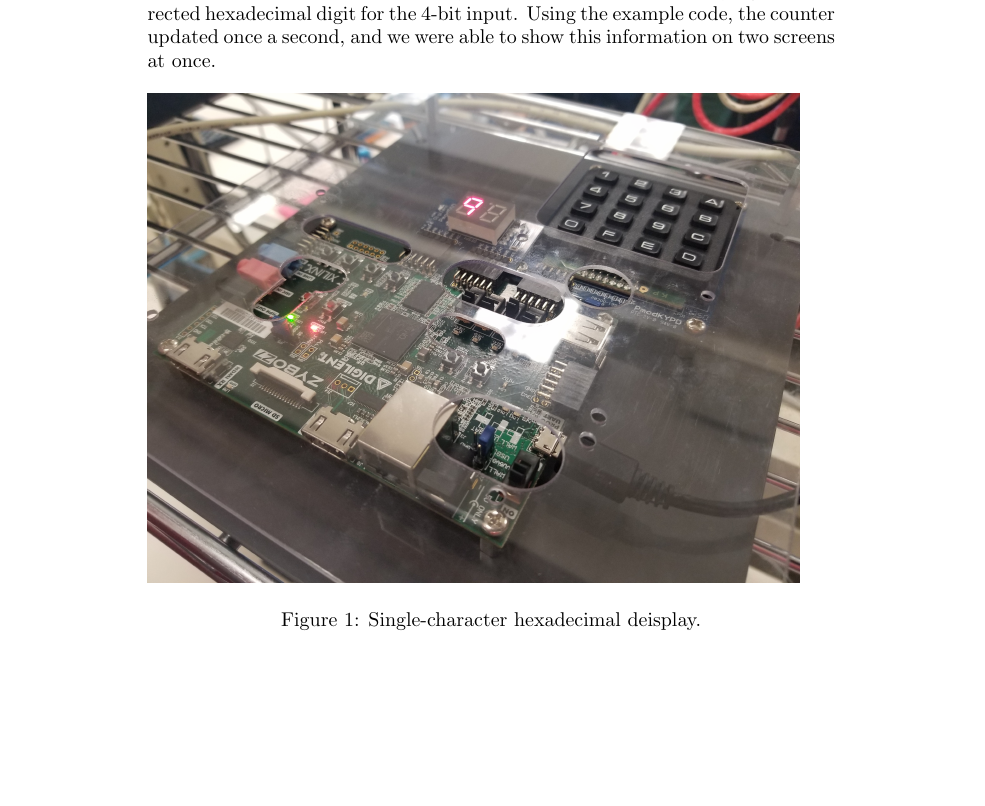
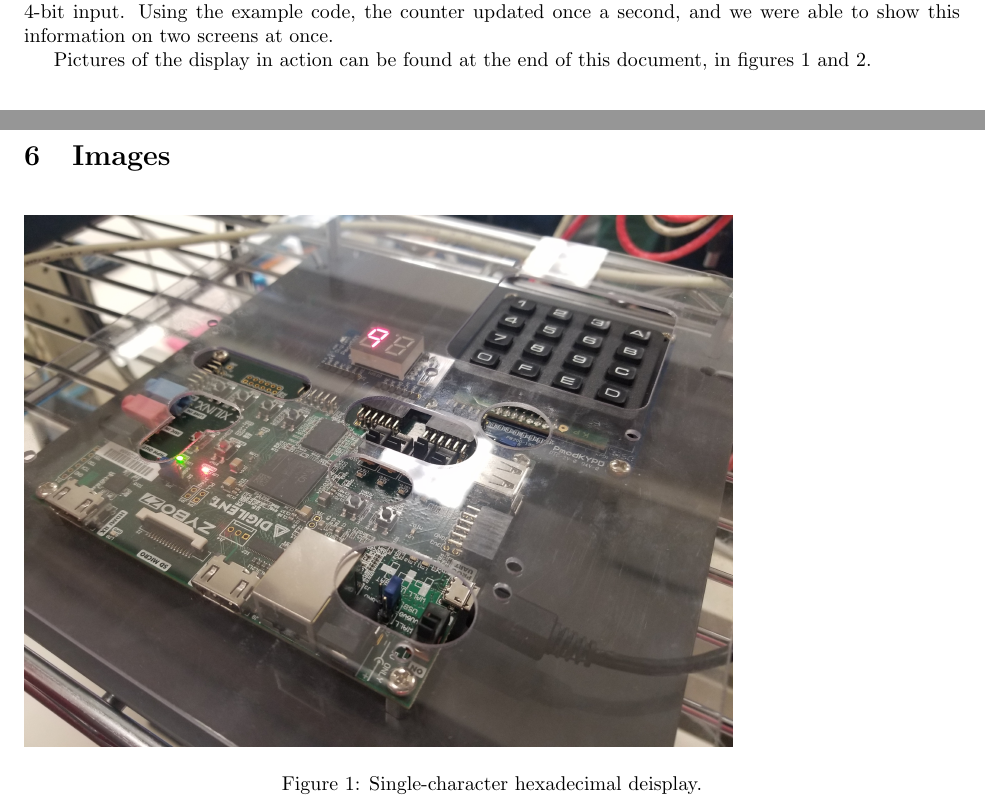
Before and after one commit to davidlenfesty/lab-reports, a LaTeX document (ECE_210/Lab_3/lab3_report.tex): part of page 3 of 4 before the commit and two parts of pages 2 and 3 of 3 after it, the two joined at a grey line, cut so that both start at the same text, the shorter picture padded with empty space. Compiled offline with pdfLaTeX.

Commit message:
Changed formatting.

```diff
--- a/ECE_210/Lab_3/lab3_report.tex
+++ b/ECE_210/Lab_3/lab3_report.tex
@@ -6,6 +6,9 @@
 \usepackage{color}
 \usepackage{circuitikz}
 \usepackage{float}
+
+% Set margins to 0.5inch
+\usepackage[margin=1in]{geometry}
 
 
 \title{ECE 210 - Combinational Logic Design \\ Lab 3}
@@ -94,8 +97,4 @@ displaying the corrected hexadecimal digit for the 4-bit input.
 Using the example code, the counter updated once a second, and we were able
 to show this information on two screens at once.
 
-
-    \begin{figure}[H]
-        % Mess around with widths later
-        \includegraphics[width=115mm]{display_single.jpg}
-        \caption{Single-character hexadecimal deisplay.}
+Pictures of the display in action can be found at the end of this document, in figures 1 and 2.
@@ -117,3 +106,11 @@ logic circuits, behavioural code allows the designer to offload much of the tedi
 portions of the design onto the synthesizer.
 This means that new features and functionality can be quickly and simply designed.
 
+\newpage
+
+\section{Images}
+
+    \begin{figure}[H]
+        % Mess around with widths later
+        \includegraphics[width=125mm]{display_single.jpg}
+        \caption{Single-character hexadecimal deisplay.}
@@ -120 +125,5 @@ This means that new features and functionality can be quickly and simply designe
+        \label{fig:counter_dual}
+    \end{figure}
+
+
 \end{document}
```
Also changed, not shown: ECE_210/Lab_3/lab3_report.tex (18 more changed lines).
